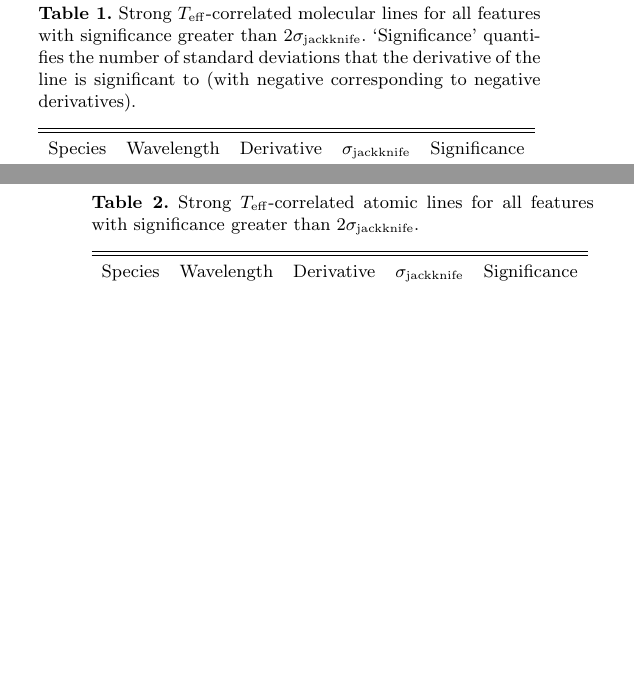
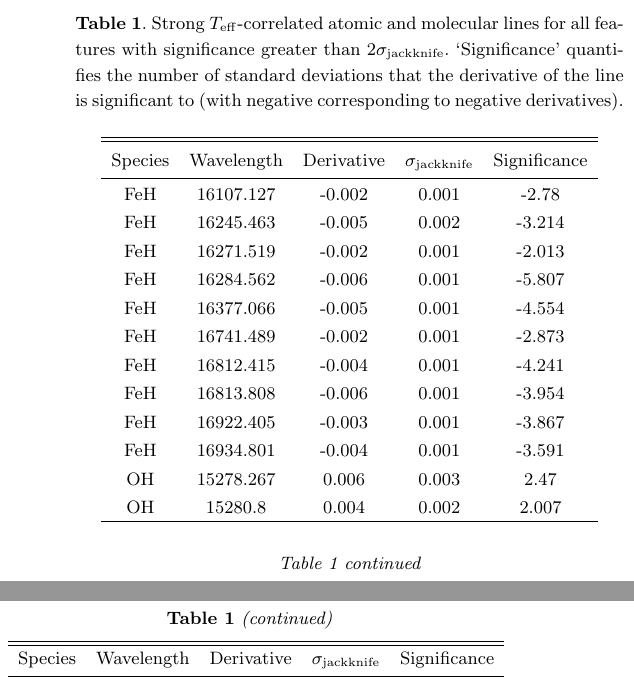
Before and after one commit to jbirky/Mdwarf_project, a LaTeX paper (paper/draft.tex): two parts of the columns of pages 6 and 7 of 26 before the commit and two parts of the columns of page 6 of 27 after it, joined at a grey line, cut so that both start at the same text, the shorter picture padded with empty space. Compiled offline with pdfLaTeX.

Commit message:
fix table length issue

```diff
--- a/paper/draft.tex
+++ b/paper/draft.tex
@@ -251,8 +251,10 @@ Another mode of analysis we can look at with \thecannon\ is how the derivative o
 \end{equation}
 where $\sigma_{\theta,m}$ is the error at pixel \emph{m}, \emph{N} is the total number of stars in the sample, indexed by \emph{n}, $\theta$ is the coeffient vector trainined on all N sources, and $\theta_{/n}$ is the coefficient vector trained on \emph{N-1} sources excluding star \emph{n}. A summary of identified lines with derivative values greater than $2\sigma_{\rm jackkife}$ is given in Table \ref{table:teff_derivative} and Table \ref{table:feh_derivative}.
 
+\startlongtable
 \begin{deluxetable}{ccccc}
-\tablecaption{Strong $\teff$-correlated molecular lines for all features with significance greater than $2\sigma_{\rm jackknife}$. `Significance' quantifies the number of standard deviations that the derivative of the line is significant to (with negative corresponding to negative derivatives).}
+\tablecaption{Strong $\teff$-correlated atomic and molecular lines for all features with significance greater than $2\sigma_{\rm jackknife}$. `Significance' quantifies the number of standard deviations that the derivative of the line is significant to (with negative corresponding to negative derivatives).}
+\label{table:teff_derivative}
 \tablehead{\colhead{Species} & \colhead{Wavelength} & \colhead{Derivative} & \colhead{$\sigma_{\rm jackknife}$} & \colhead{Significance}}
 	\startdata
 	FeH & 16107.127 & -0.002 & 0.001 & -2.78 \\
@@ -297,15 +299,6 @@ where $\sigma_{\theta,m}$ is the error at pixel \emph{m}, \emph{N} is the total
 	OH & 16884.573 & 0.005 & 0.002 & 3.066 \\
 	OH & 16886.206 & 0.006 & 0.001 & 5.131 \\
 	OH & 16895.074 & 0.005 & 0.002 & 2.197 \\
-	\nodata & \nodata & \nodata & \nodata & \nodata
-	\enddata
-\end{deluxetable} \label{table:teff_derivative}
-
-\begin{deluxetable}{ccccc}
-\tablecaption{Strong $\teff$-correlated atomic lines for all features with significance greater than $2\sigma_{\rm jackknife}$.}
-\tablehead{\colhead{Species} & \colhead{Wavelength} & \colhead{Derivative} & \colhead{$\sigma_{\rm jackknife}$} & \colhead{Significance}}
-	\startdata
-	\nodata & \nodata & \nodata & \nodata & \nodata \\
 	Fe I & 15207.509 & -0.007 & 0.003 & -2.622 \\
 	Fe I & 15648.478 & -0.006 & 0.002 & -3.273 \\
 	Fe I & 15692.643 & -0.008 & 0.002 & -4.056 \\
```
